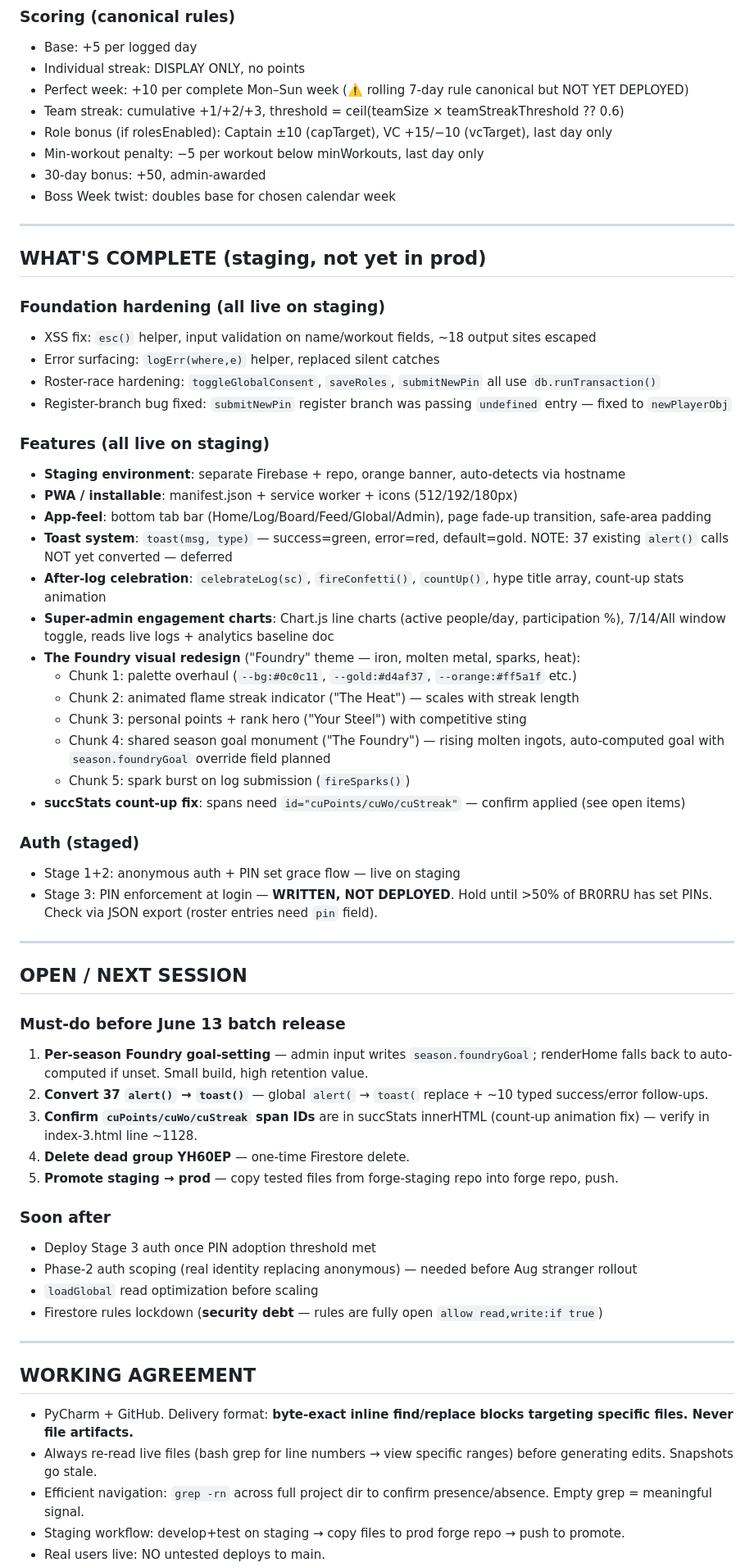
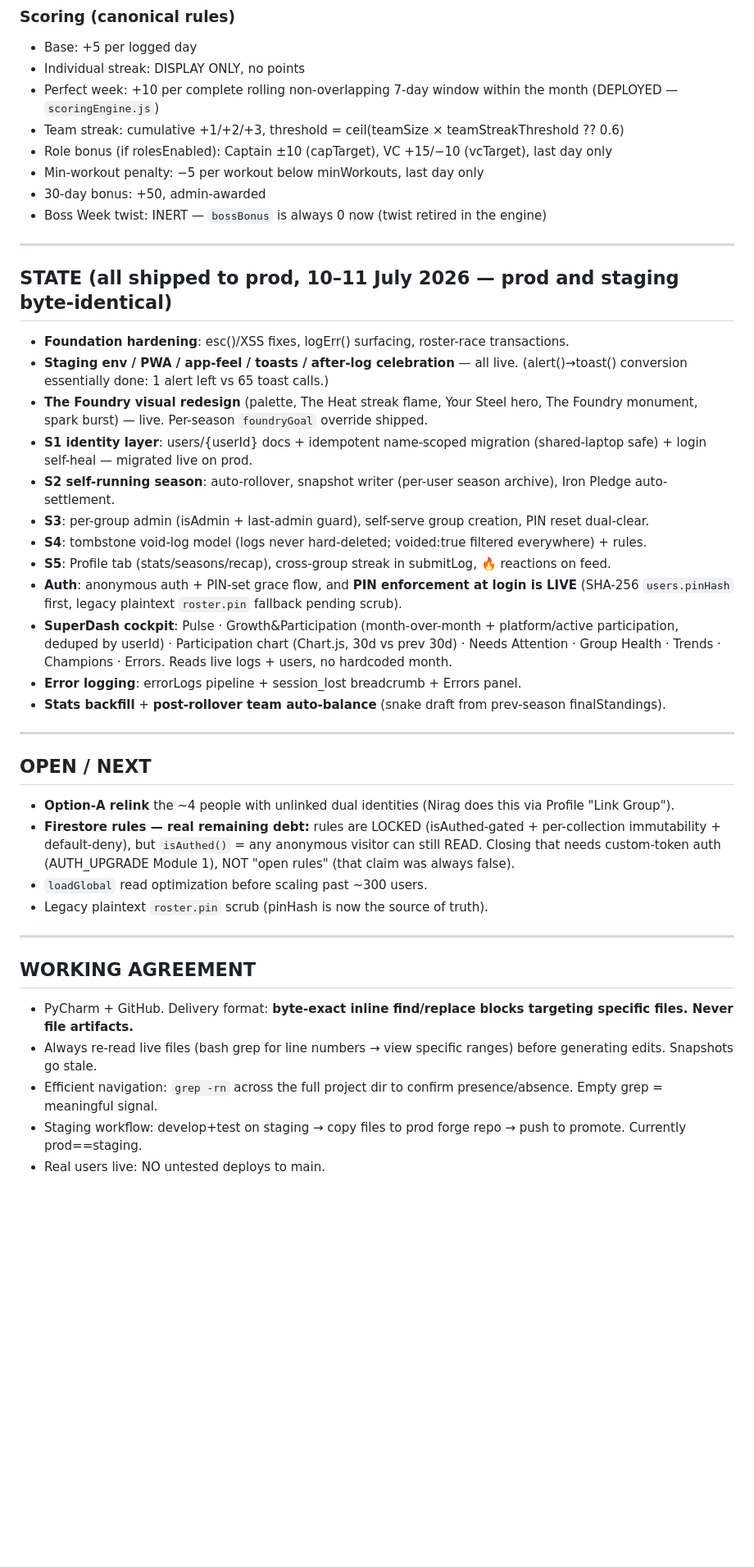
Before and after one commit to niragsanghavi/forge-staging, a Markdown page: claude.md, the part around one of its changes. Shown at 82% size. GitHub-like rendering; blank space fills up the shorter version.

```diff
--- a/claude.md
+++ b/claude.md
@@ -58,64 +64,42 @@ logs/{auto} groupCode, player, team, role, workouts[], day, month, year, timesta
 ### Scoring (canonical rules)
 - Base: +5 per logged day
 - Individual streak: DISPLAY ONLY, no points
-- Perfect week: +10 per complete Mon–Sun week (⚠️ rolling 7-day rule canonical but NOT YET DEPLOYED)
+- Perfect week: +10 per complete rolling non-overlapping 7-day window within the month (DEPLOYED — `scoringEngine.js`)
 - Team streak: cumulative +1/+2/+3, threshold = ceil(teamSize × teamStreakThreshold ?? 0.6)
 - Role bonus (if rolesEnabled): Captain ±10 (capTarget), VC +15/−10 (vcTarget), last day only
 - Min-workout penalty: −5 per workout below minWorkouts, last day only
 - 30-day bonus: +50, admin-awarded
-- Boss Week twist: doubles base for chosen calendar week
+- Boss Week twist: INERT — `bossBonus` is always 0 now (twist retired in the engine)
 
 ---
 
-## WHAT'S COMPLETE (staging, not yet in prod)
-
-### Foundation hardening (all live on staging)
-- XSS fix: `esc()` helper, input validation on name/workout fields, ~18 output sites escaped
-- Error surfacing: `logErr(where,e)` helper, replaced silent catches
-- Roster-race hardening: `toggleGlobalConsent`, `saveRoles`, `submitNewPin` all use `db.runTransaction()`
-- Register-branch bug fixed: `submitNewPin` register branch was passing `undefined` entry — fixed to `newPlayerObj`
-
-### Features (all live on staging)
-- **Staging environment**: separate Firebase + repo, orange banner, auto-detects via hostname
-- **PWA / installable**: manifest.json + service worker + icons (512/192/180px)
-- **App-feel**: bottom tab bar (Home/Log/Board/Feed/Global/Admin), page fade-up transition, safe-area padding
-- **Toast system**: `toast(msg, type)` — success=green, error=red, default=gold. NOTE: 37 existing `alert()` calls NOT yet converted — deferred
-- **After-log celebration**: `celebrateLog(sc)`, `fireConfetti()`, `countUp()`, hype title array, count-up stats animation
-- **Super-admin engagement charts**: Chart.js line charts (active people/day, participation %), 7/14/All window toggle, reads live logs + analytics baseline doc
-- **The Foundry visual redesign** ("Foundry" theme — iron, molten metal, sparks, heat):
-  - Chunk 1: palette overhaul (`--bg:#0c0c11`, `--gold:#d4af37`, `--orange:#ff5a1f` etc.)
-  - Chunk 2: animated flame streak indicator ("The Heat") — scales with streak length
-  - Chunk 3: personal points + rank hero ("Your Steel") with competitive sting
-  - Chunk 4: shared season goal monument ("The Foundry") — rising molten ingots, auto-computed goal with `season.foundryGoal` override field planned
-  - Chunk 5: spark burst on log submission (`fireSparks()`)
-- **succStats count-up fix**: spans need `id="cuPoints/cuWo/cuStreak"` — confirm applied (see open items)
-
-### Auth (staged)
-- Stage 1+2: anonymous auth + PIN set grace flow — live on staging
-- Stage 3: PIN enforcement at login — **WRITTEN, NOT DEPLOYED**. Hold until >50% of BR0RRU has set PINs. Check via JSON export (roster entries need `pin` field).
+## STATE (all shipped to prod, 10–11 July 2026 — prod and staging byte-identical)
+- **Foundation hardening**: esc()/XSS fixes, logErr() surfacing, roster-race transactions.
+- **Staging env / PWA / app-feel / toasts / after-log celebration** — all live. (alert()→toast() conversion essentially done: 1 alert left vs 65 toast calls.)
+- **The Foundry visual redesign** (palette, The Heat streak flame, Your Steel hero, The Foundry monument, spark burst) — live. Per-season `foundryGoal` override shipped.
+- **S1 identity layer**: users/{userId} docs + idempotent name-scoped migration (shared-laptop safe) + login self-heal — migrated live on prod.
+- **S2 self-running season**: auto-rollover, snapshot writer (per-user season archive), Iron Pledge auto-settlement.
+- **S3**: per-group admin (isAdmin + last-admin guard), self-serve group creation, PIN reset dual-clear.
+- **S4**: tombstone void-log model (logs never hard-deleted; voided:true filtered everywhere) + rules.
+- **S5**: Profile tab (stats/seasons/recap), cross-group streak in submitLog, 🔥 reactions on feed.
+- **Auth**: anonymous auth + PIN-set grace flow, and **PIN enforcement at login is LIVE** (SHA-256 `users.pinHash` first, legacy plaintext `roster.pin` fallback pending scrub).
+- **SuperDash cockpit**: Pulse · Growth&Participation (month-over-month + platform/active participation, deduped by userId) · Participation chart (Chart.js, 30d vs prev 30d) · Needs Attention · Group Health · Trends · Champions · Errors. Reads live logs + users, no hardcoded month.
+- **Error logging**: errorLogs pipeline + session_lost breadcrumb + Errors panel.
+- **Stats backfill** + **post-rollover team auto-balance** (snake draft from prev-season finalStandings).
 
 ---
 
-## OPEN / NEXT SESSION
-
-### Must-do before June 13 batch release
-1. **Per-season Foundry goal-setting** — admin input writes `season.foundryGoal`; renderHome falls back to auto-computed if unset. Small build, high retention value.
-2. **Convert 37 `alert()` → `toast()`** — global `alert(` → `toast(` replace + ~10 typed success/error follow-ups.
-3. **Confirm `cuPoints/cuWo/cuStreak` span IDs** are in succStats innerHTML (count-up animation fix) — verify in index-3.html line ~1128.
-4. **Delete dead group YH60EP** — one-time Firestore delete.
-5. **Promote staging → prod** — copy tested files from forge-staging repo into forge repo, push.
-
-### Soon after
-- Deploy Stage 3 auth once PIN adoption threshold met
-- Phase-2 auth scoping (real identity replacing anonymous) — needed before Aug stranger rollout
-- `loadGlobal` read optimization before scaling
-- Firestore rules lockdown (**security debt** — rules are fully open `allow read,write:if true`)
+## OPEN / NEXT
+- **Option-A relink** the ~4 people with unlinked dual identities (Nirag does this via Profile "Link Group").
+- **Firestore rules — real remaining debt:** rules are LOCKED (isAuthed-gated + per-collection immutability + default-deny), but `isAuthed()` = any anonymous visitor can still READ. Closing that needs custom-token auth (AUTH_UPGRADE Module 1), NOT "open rules" (that claim was always false).
+- `loadGlobal` read optimization before scaling past ~300 users.
+- Legacy plaintext `roster.pin` scrub (pinHash is now the source of truth).
 
 ---
 
 ## WORKING AGREEMENT
 - PyCharm + GitHub. Delivery format: **byte-exact inline find/replace blocks targeting specific files. Never file artifacts.**
 - Always re-read live files (bash grep for line numbers → view specific ranges) before generating edits. Snapshots go stale.
-- Efficient navigation: `grep -rn` across full project dir to confirm presence/absence. Empty grep = meaningful signal.
-- Staging workflow: develop+test on staging → copy files to prod forge repo → push to promote.
+- Efficient navigation: `grep -rn` across the full project dir to confirm presence/absence. Empty grep = meaningful signal.
+- Staging workflow: develop+test on staging → copy files to prod forge repo → push to promote. Currently prod==staging.
 - Real users live: NO untested deploys to main.
```
Also changed, not shown: other parts of claude.md (+44 -41 lines).
